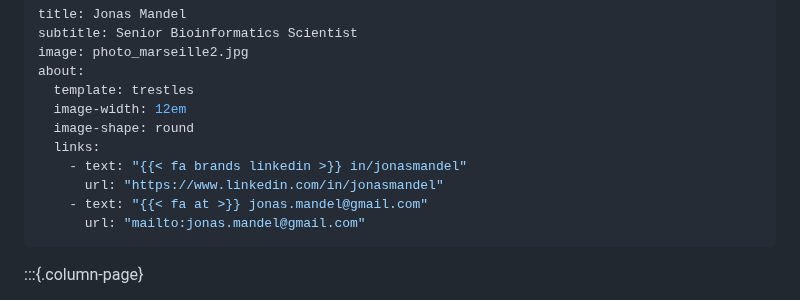
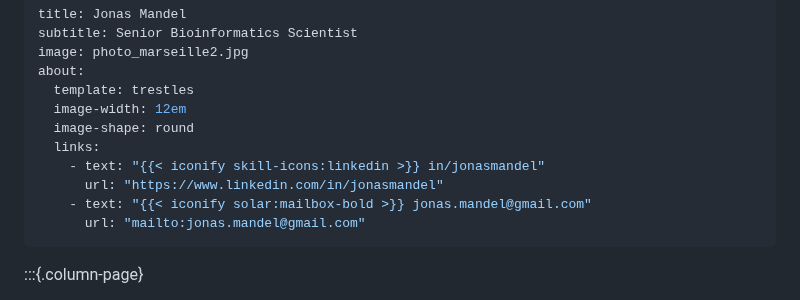
Before and after one commit to man-jo/man-jo.github.io, a Markdown page: RESUME.md, the part around the change. GitHub-like rendering.

```diff
--- a/RESUME.md
+++ b/RESUME.md
@@ -7,9 +7,9 @@ about:
   image-width: 12em
   image-shape: round
   links:
-    - text: "{{< fa brands linkedin >}} in/jonasmandel"
+    - text: "{{< iconify skill-icons:linkedin >}} in/jonasmandel"
       url: "https://www.linkedin.com/in/jonasmandel"
-    - text: "{{< fa at >}} jonas.mandel@gmail.com"
+    - text: "{{< iconify solar:mailbox-bold >}} jonas.mandel@gmail.com"
       url: "mailto:jonas.mandel@gmail.com"
 ---
 
```
